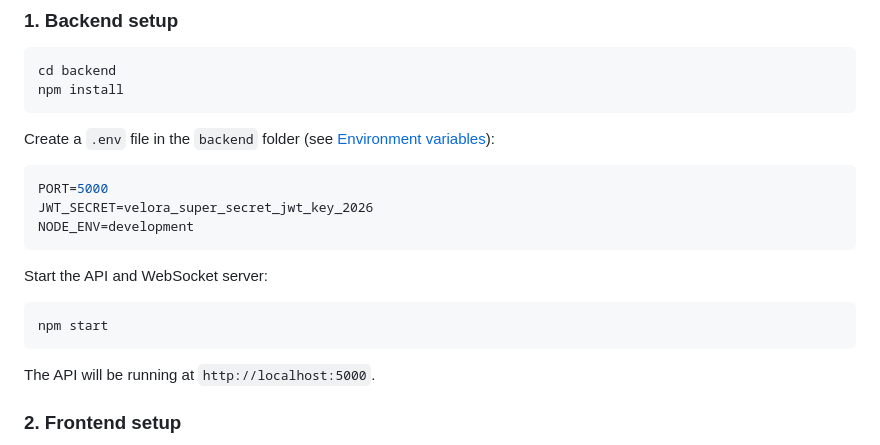
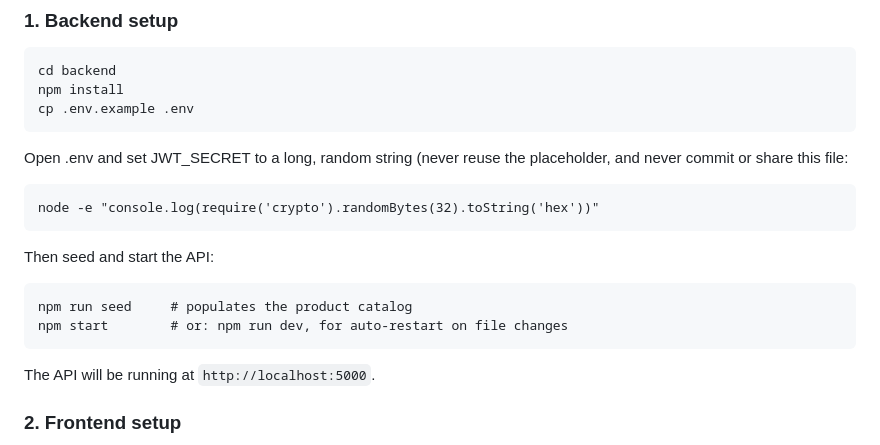
Before and after one commit to jaynt012/Velora-Social-Media, a Markdown page: README.md, the part around the change. Rendered like a GitHub page.

````diff
--- a/README.md
+++ b/README.md
@@ -109,16 +109,16 @@ velora-social-media/
 ```bash
 cd backend
 npm install
+cp .env.example .env
 ```
-Create a `.env` file in the `backend` folder (see [Environment variables](#environment-variables)):
-```bash
-PORT=5000
-JWT_SECRET=velora_super_secret_jwt_key_2026
-NODE_ENV=development
+Open .env and set JWT_SECRET to a long, random string (never reuse the placeholder, and never commit or share this file:
 ```
-Start the API and WebSocket server:
-```bash
-npm start
+node -e "console.log(require('crypto').randomBytes(32).toString('hex'))"
+```
+Then seed and start the API:
+```
+npm run seed     # populates the product catalog
+npm start        # or: npm run dev, for auto-restart on file changes
 ```
 The API will be running at `http://localhost:5000`.
 
````
